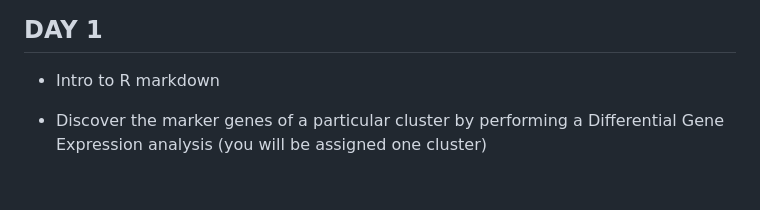
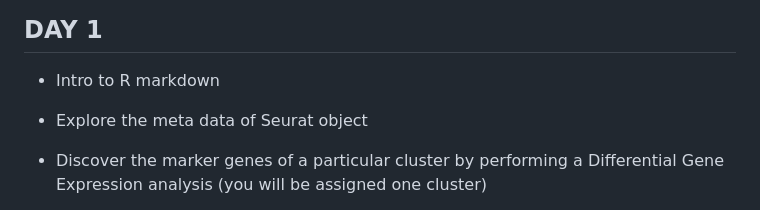
Before and after one commit to chuvalab/sc_analysis_workshop, a Markdown page: topics.md, the part around the change. Drawn GitHub-style; blank space fills up the shorter version.

```diff
--- a/topics.md
+++ b/topics.md
@@ -4,6 +4,7 @@ For this part of the workshop a Seurat object of a single-cell dataset will be p
 
 ## DAY 1
 * Intro to R markdown
+* Explore the meta data of Seurat object
 * Discover the marker genes of a particular cluster by performing a Differential Gene Expression analysis (you will be assigned one cluster)
 * Visualize the Differentially Expressed Genes (DEGs) using the build-in functions of Seurat violin and feature plot
   * plot the top 10 DEGs of your cluster on the UMAP
```
